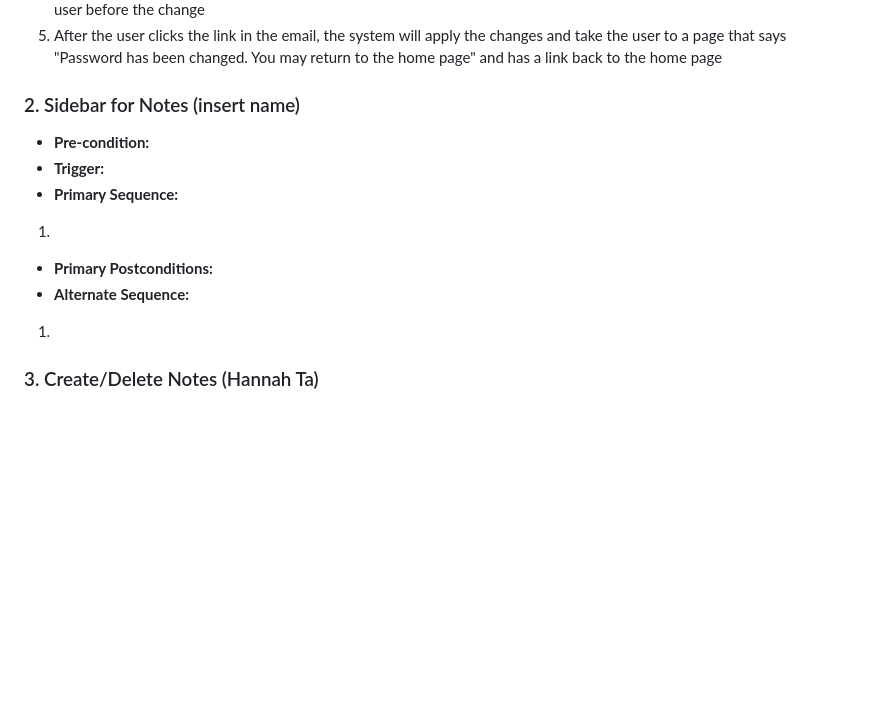
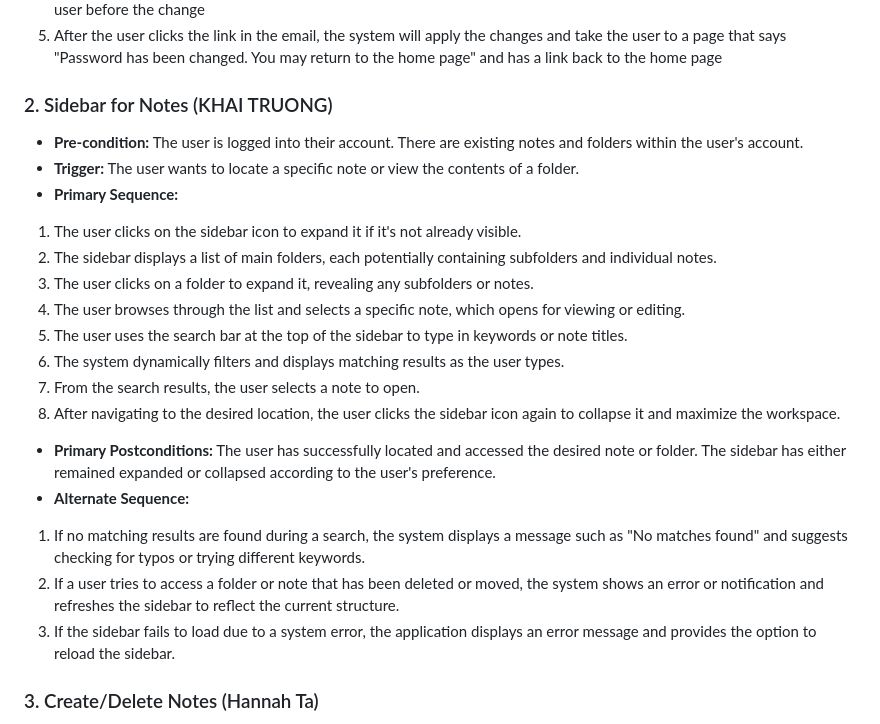
Before and after one commit to martintranthecoder/Noter, a Markdown page: requirements.md, the part around the change. GitHub-like rendering; blank space fills up the shorter version.

Commit message:
Update Side fo Notes of functional requirement's list

```diff
--- a/requirements.md
+++ b/requirements.md
@@ -84,14 +84,26 @@ describe multiple issues that may arise and their outcomes>
 5. After the user clicks the link in the email, the system will apply the changes and take the user to a page that says "Password has been changed. You may return to the home page" and has a link back to the home page
 
 
-### 2. Sidebar for Notes (insert name)
+### 2. Sidebar for Notes (KHAI TRUONG)
 - **Pre-condition:**
-- **Trigger:**
+  The user is logged into their account.
+   There are existing notes and folders within the user's account.
+- **Trigger:** The user wants to locate a specific note or view the contents of a folder.
 - **Primary Sequence:**
-1.
-- **Primary Postconditions:**
+1. The user clicks on the sidebar icon to expand it if it's not already visible.
+2. The sidebar displays a list of main folders, each potentially containing subfolders and individual notes.
+3. The user clicks on a folder to expand it, revealing any subfolders or notes.
+4. The user browses through the list and selects a specific note, which opens for viewing or editing.
+5. The user uses the search bar at the top of the sidebar to type in keywords or note titles.
+6. The system dynamically filters and displays matching results as the user types.
+7. From the search results, the user selects a note to open.
+8. After navigating to the desired location, the user clicks the sidebar icon again to collapse it and maximize the workspace.
+- **Primary Postconditions:** The user has successfully located and accessed the desired note or folder.
+                              The sidebar has either remained expanded or collapsed according to the user's preference.
 - **Alternate Sequence:**
-1.
+1. If no matching results are found during a search, the system displays a message such as "No matches found" and suggests checking for typos or trying different keywords.
+2. If a user tries to access a folder or note that has been deleted or moved, the system shows an error or notification and refreshes the sidebar to reflect the current structure.
+3. If the sidebar fails to load due to a system error, the application displays an error message and provides the option to reload the sidebar.
 
 
 ### 3. Create/Delete Notes (Hannah Ta)
```
